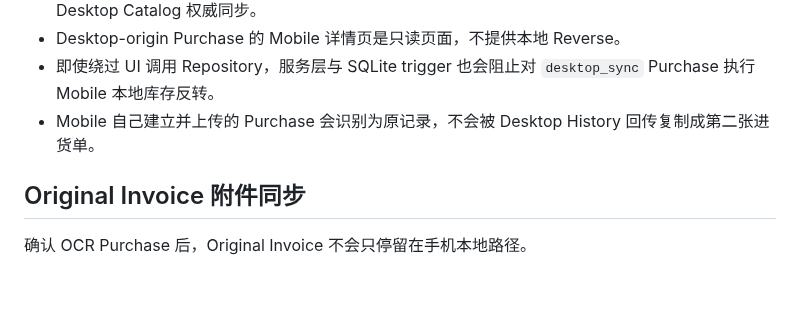
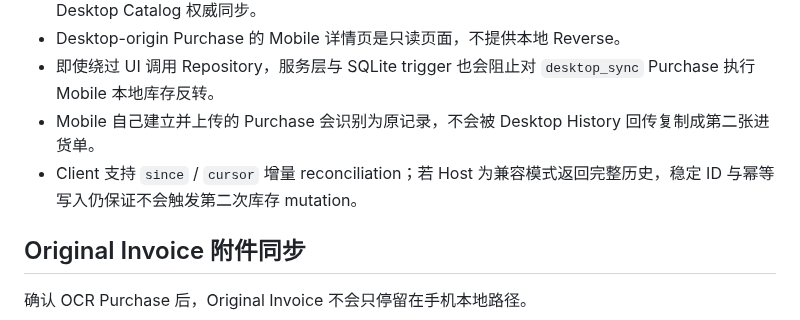
Before and after one commit to tyz11234/CNKH_POS_Mobile_APK, a Markdown page: README.md, the part around the change. Rendered like a GitHub page; blank space fills up the shorter version.

Commit message:
Clarify purchase history reconciliation compatibility

```diff
--- a/README.md
+++ b/README.md
@@ -269,6 +269,7 @@ Desktop 的 `/api/v1/purchases` 会把结构化 Purchase History 同步到 Mobil
 - Desktop-origin Purchase 的 Mobile 详情页是只读页面，不提供本地 Reverse。
 - 即使绕过 UI 调用 Repository，服务层与 SQLite trigger 也会阻止对 `desktop_sync` Purchase 执行 Mobile 本地库存反转。
 - Mobile 自己建立并上传的 Purchase 会识别为原记录，不会被 Desktop History 回传复制成第二张进货单。
+- Client 支持 `since` / `cursor` 增量 reconciliation；若 Host 为兼容模式返回完整历史，稳定 ID 与幂等写入仍保证不会触发第二次库存 mutation。
 
 ## Original Invoice 附件同步
 
```
